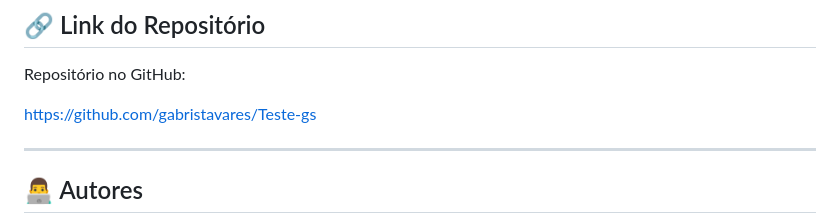
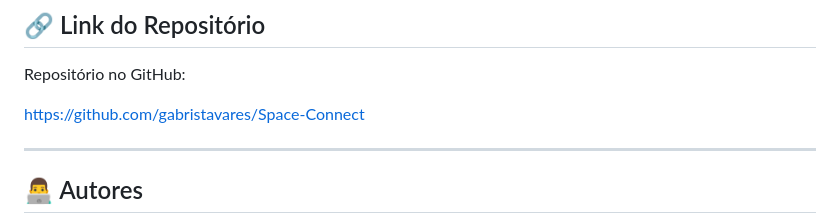
Before and after one commit to gabristavares/Space-Connect, a Markdown page: README.md, the part around the change. GitHub-like rendering.

Commit message:
finalizando readme

```diff
--- a/README.md
+++ b/README.md
@@ -97,7 +97,7 @@ Foram utilizadas media queries no CSS para reorganizar menu, cards, formulários
 
 Repositório no GitHub:
 
-https://github.com/gabristavares/Teste-gs
+https://github.com/gabristavares/Space-Connect
 
 ---
 
```
